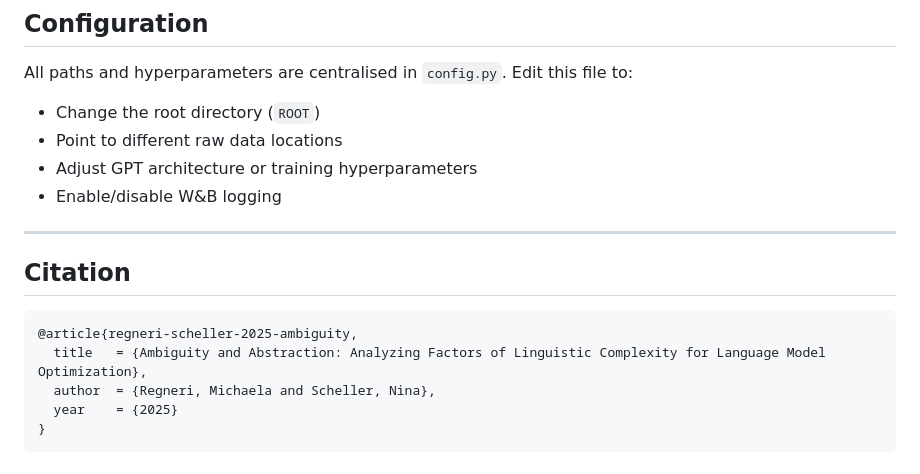
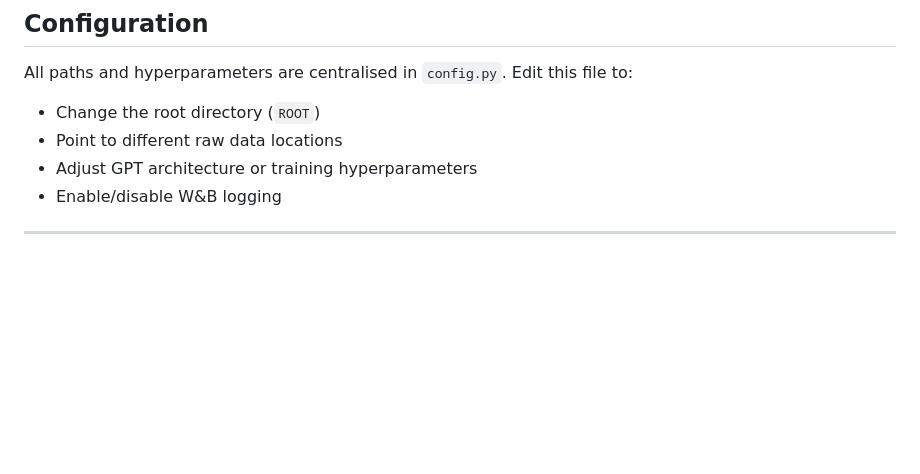
Before and after one commit to mregneri/ambiguity_abstraction_llms, a Markdown page: README.md, the part around the change. Drawn GitHub-style; blank space fills up the shorter version.

````diff
--- a/README.md
+++ b/README.md
@@ -219,13 +219,3 @@ All paths and hyperparameters are centralised in `config.py`. Edit this file to:
 - Enable/disable W&B logging
 
 ---
-
-## Citation
-
-```bibtex
-@article{regneri-scheller-2025-ambiguity,
-  title   = {Ambiguity and Abstraction: Analyzing Factors of Linguistic Complexity for Language Model Optimization},
-  author  = {Regneri, Michaela and Scheller, Nina},
-  year    = {2025}
-}
-```
````
